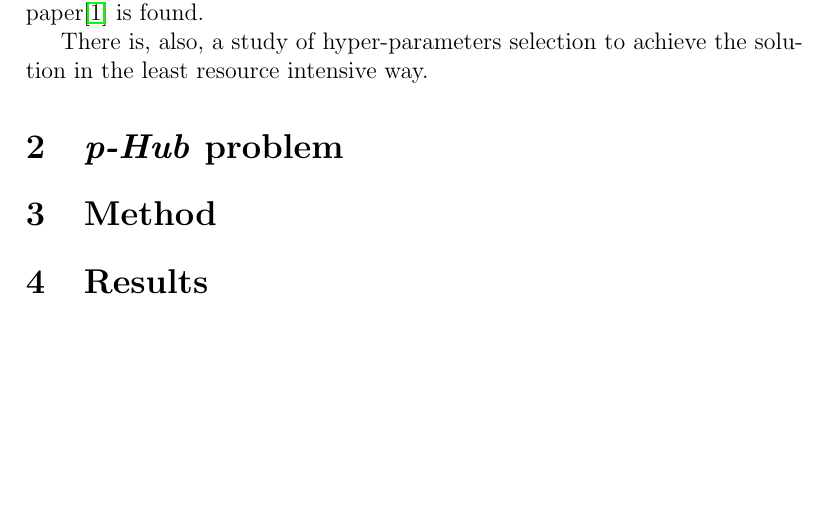
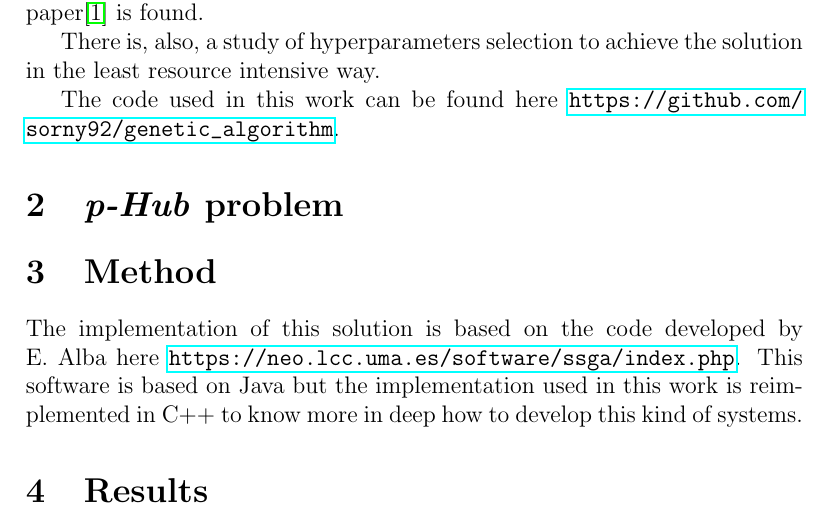
Before and after one commit to sorny92/genetic_algorithm, a LaTeX document (docs/ssGA_phub.tex): part of page 2 of 3, cut so that both start at the same text, the shorter picture padded with empty space. Compiled offline with pdfLaTeX.

Commit message:
Some more typing. We might continue later

```diff
--- a/docs/ssGA_phub.tex
+++ b/docs/ssGA_phub.tex
@@ -21,13 +31,20 @@
 
     In this work the optimal solution for the dataset provided in the original paper\cite{OKELLY1987393} is found.
 
-    There is, also, a study of hyper-parameters selection to achieve the solution in the least resource intensive way.
+    There is, also, a study of hyperparameters selection to achieve the solution in the least resource intensive way.
+
+    The code used in this work can be found here \url{https://github.com/sorny92/genetic_algorithm}.
 
 
     \section{\textit{p-Hub} problem}
 
 
+
     \section{Method}
+    The implementation of this solution is based on the code developed by E. Alba here \url{https://neo.lcc.uma
+.es/software/ssga/index.php}.
+    This software is based on Java but the implementation used in this work is reimplemented in C++ to know more in
+    deep how to develop this kind of systems.
 
 
     \section{Results}
```
Also changed, not shown: docs/generated/ssGA_phub.pdf (added), docs/ssGA_phub.tex (10 more changed lines), 1 other file.
